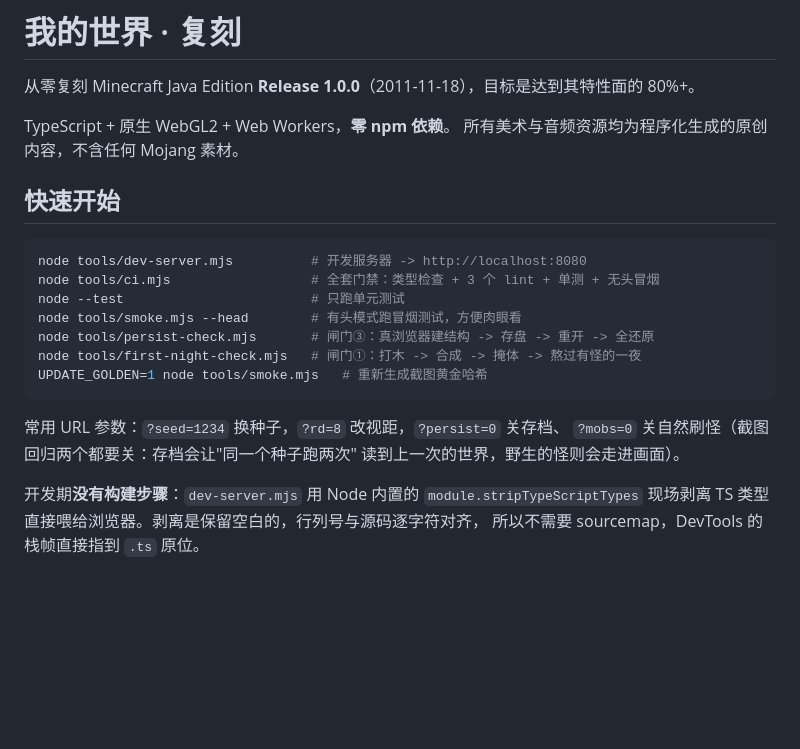
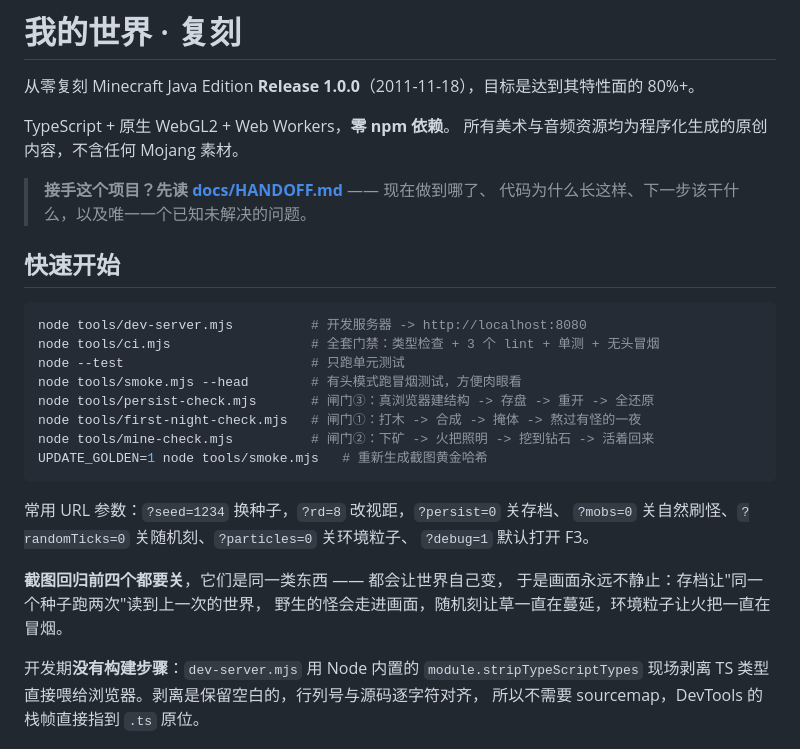
Before and after one commit to qingxuelin97-sketch/wdsj, a Markdown page: README.md, the part around the change. GitHub-like rendering; blank space fills up the shorter version.

````diff
--- a/README.md
+++ b/README.md
@@ -4,6 +4,9 @@
 
 TypeScript + 原生 WebGL2 + Web Workers，**零 npm 依赖**。
 所有美术与音频资源均为程序化生成的原创内容，不含任何 Mojang 素材。
+
+> **接手这个项目？先读 [docs/HANDOFF.md](docs/HANDOFF.md)** —— 现在做到哪了、
+> 代码为什么长这样、下一步该干什么，以及唯一一个已知未解决的问题。
 
 ## 快速开始
 
@@ -14,12 +17,17 @@ node --test                        # 只跑单元测试
 node tools/smoke.mjs --head        # 有头模式跑冒烟测试，方便肉眼看
 node tools/persist-check.mjs       # 闸门③：真浏览器建结构 -> 存盘 -> 重开 -> 全还原
 node tools/first-night-check.mjs   # 闸门①：打木 -> 合成 -> 掩体 -> 熬过有怪的一夜
+node tools/mine-check.mjs          # 闸门②：下矿 -> 火把照明 -> 挖到钻石 -> 活着回来
 UPDATE_GOLDEN=1 node tools/smoke.mjs   # 重新生成截图黄金哈希
 ```
 
 常用 URL 参数：`?seed=1234` 换种子，`?rd=8` 改视距，`?persist=0` 关存档、
-`?mobs=0` 关自然刷怪（截图回归两个都要关：存档会让"同一个种子跑两次"
-读到上一次的世界，野生的怪则会走进画面）。
+`?mobs=0` 关自然刷怪、`?randomTicks=0` 关随机刻、`?particles=0` 关环境粒子、
+`?debug=1` 默认打开 F3。
+
+**截图回归前四个都要关**，它们是同一类东西 —— 都会让世界自己变，
+于是画面永远不静止：存档让"同一个种子跑两次"读到上一次的世界，
+野生的怪会走进画面，随机刻让草一直在蔓延，环境粒子让火把一直在冒烟。
 
 开发期**没有构建步骤**：`dev-server.mjs` 用 Node 内置的 `module.stripTypeScriptTypes`
 现场剥离 TS 类型直接喂给浏览器。剥离是保留空白的，行列号与源码逐字符对齐，
````
Also changed, not shown: docs/HANDOFF.md (added, +271 -0 lines).
